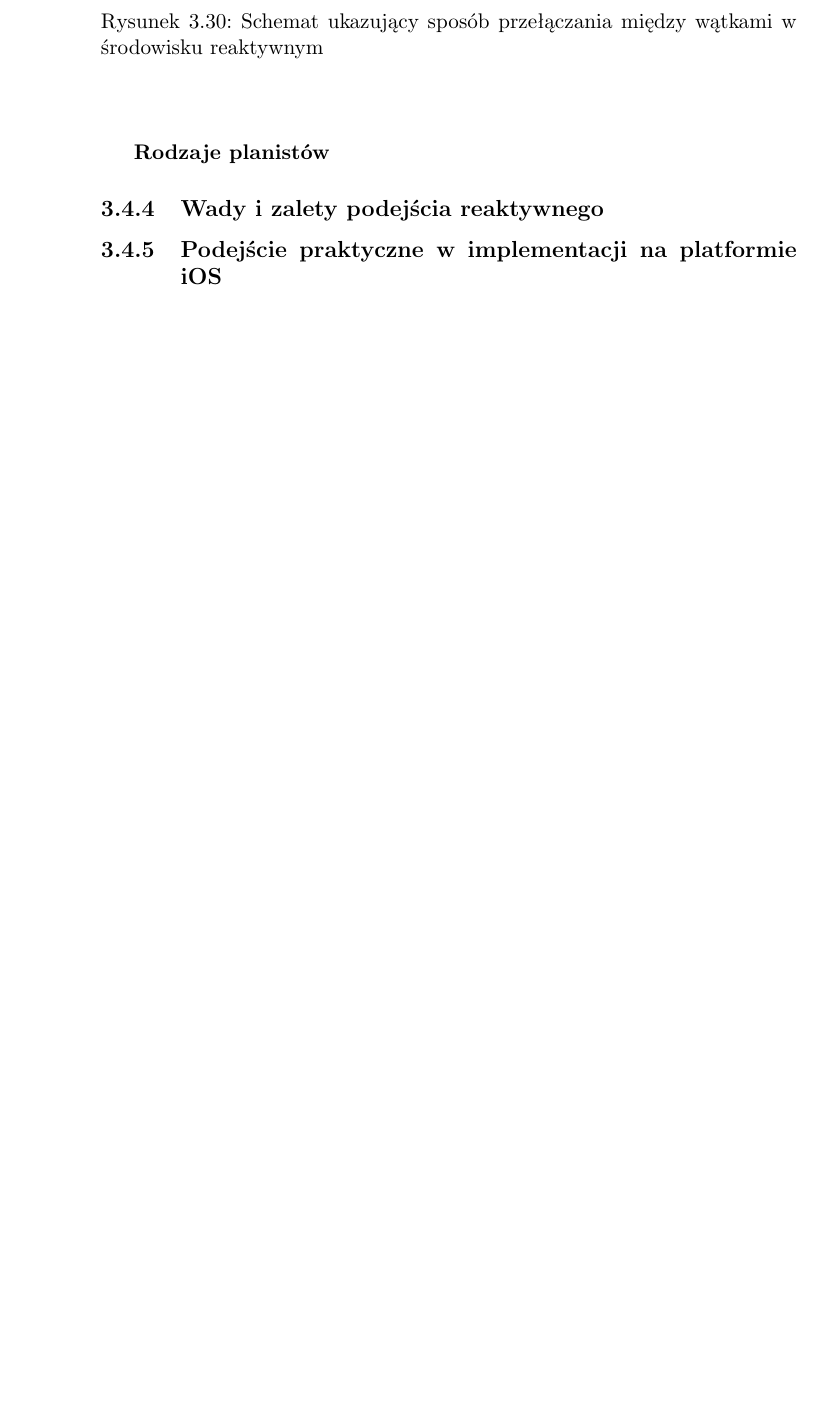
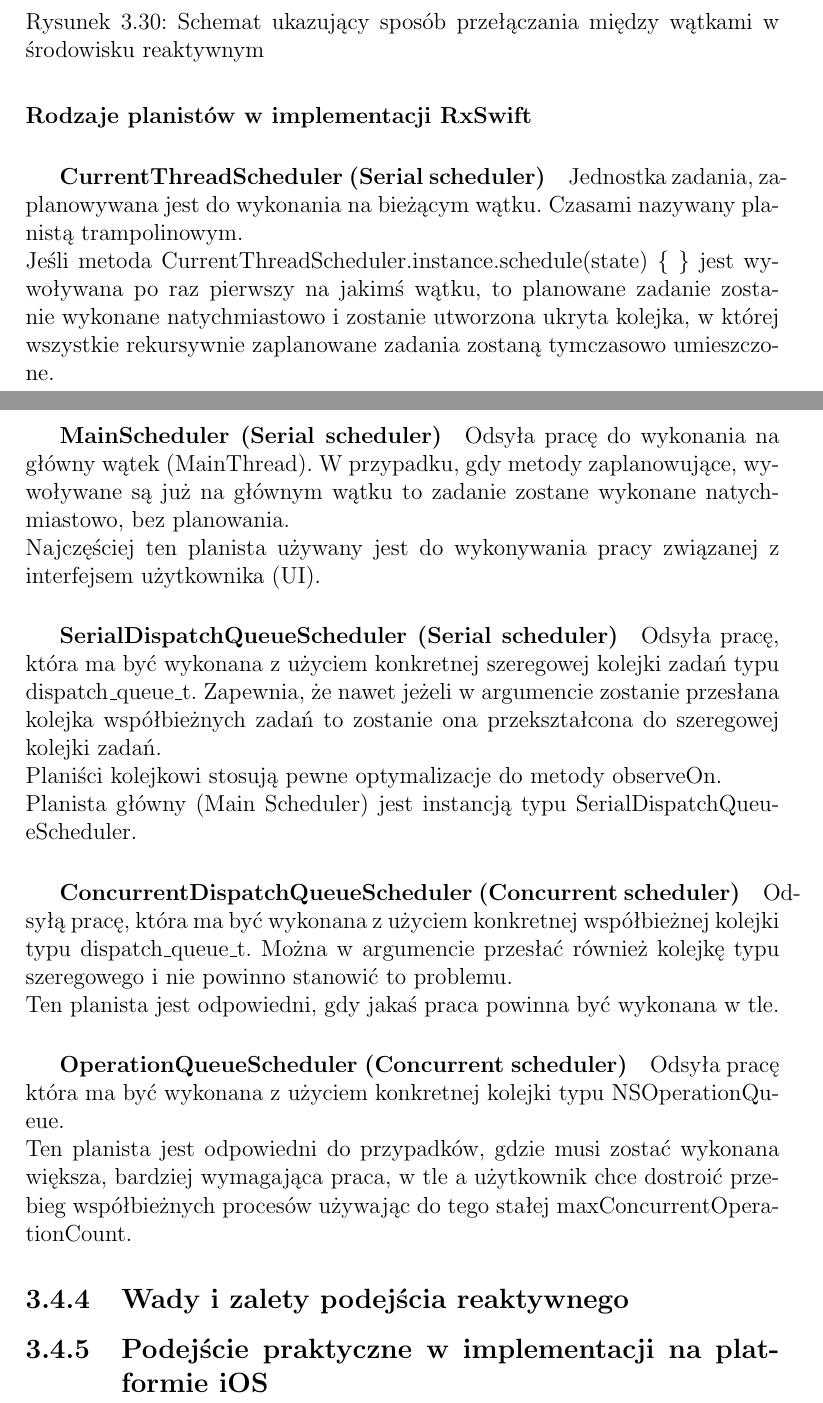
Before and after one commit to bananowaZyrafa/WatchIt, a LaTeX thesis (Tex/template_Report.tex): part of page 26 of 31 before the commit and two parts of pages 29 and 30 of 35 after it, the two joined at a grey line, cut so that both start at the same text, the shorter picture padded with empty space. The pictures show the PDF file Tex/template_Report.pdf that the author committed with the source.

Commit message:
[TEX] schudelers described

```diff
--- a/Tex/template_Report.tex
+++ b/Tex/template_Report.tex
@@ -336,7 +336,24 @@
 	\caption{Schemat ukazujący sposób przełączania między wątkami w środowisku reaktywnym}
 	\label{schedulers}
 \end{figure}\\
-\subparagraph{Rodzaje planistów}
+\paragraph{Rodzaje planistów w implementacji RxSwift}
+\subparagraph{CurrentThreadScheduler (Serial scheduler)}
+Jednostka zadania, zaplanowywana jest do wykonania na bieżącym wątku. Czasami nazywany planistą trampolinowym. \\
+Jeśli metoda CurrentThreadScheduler.instance.schedule(state) \{ \} jest wywoływana po raz pierwszy na jakimś wątku, to planowane zadanie zostanie wykonane natychmiastowo i zostanie utworzona ukryta kolejka, w której wszystkie rekursywnie zaplanowane zadania zostaną tymczasowo umieszczone.
+\subparagraph{MainScheduler (Serial scheduler)}
+Odsyła pracę do wykonania na główny wątek (MainThread). W przypadku, gdy metody zaplanowujące, wywoływane są już na głównym wątku to zadanie zostane wykonane natychmiastowo, bez planowania.\\
+Najczęściej ten planista używany jest do wykonywania pracy związanej z interfejsem użytkownika (UI).
+\subparagraph{SerialDispatchQueueScheduler (Serial scheduler)}
+Odsyła pracę, która ma być wykonana z użyciem konkretnej szeregowej kolejki zadań typu dispatch\_queue\_t. Zapewnia, że nawet jeżeli w argumencie zostanie przesłana kolejka współbieżnych zadań to zostanie ona przekształcona do szeregowej kolejki zadań.\\
+Planiści kolejkowi stosują pewne optymalizacje do metody observeOn.\\
+Planista główny (Main Scheduler) jest instancją typu SerialDispatchQueueScheduler.
+\subparagraph{ConcurrentDispatchQueueScheduler (Concurrent scheduler)}
+Odsyłą pracę, która ma być wykonana z użyciem konkretnej współbieżnej kolejki  typu dispatch\_queue\_t. Można w argumencie przesłać również kolejkę typu szeregowego i nie powinno stanowić to problemu.\\
+Ten planista jest odpowiedni, gdy jakaś praca powinna być wykonana w tle.
+\subparagraph{OperationQueueScheduler (Concurrent scheduler)}
+Odsyła pracę która ma być wykonana z użyciem konkretnej kolejki typu NSOperationQueue.\\
+Ten planista jest odpowiedni do przypadków, gdzie musi zostać wykonana większa, bardziej wymagająca praca, w tle a użytkownik chce dostroić przebieg współbieżnych procesów używając do tego stałej maxConcurrentOperationCount.
+
 \subsection{Wady i zalety podejścia reaktywnego}
 \subsection{Podejście praktyczne w implementacji na platformie iOS}
 \chapter{PRACA WŁASNA}
```
Also changed, not shown: Tex/template_Report.pdf, Tex/template_Report.tex (20 more changed lines), 4 other files.
